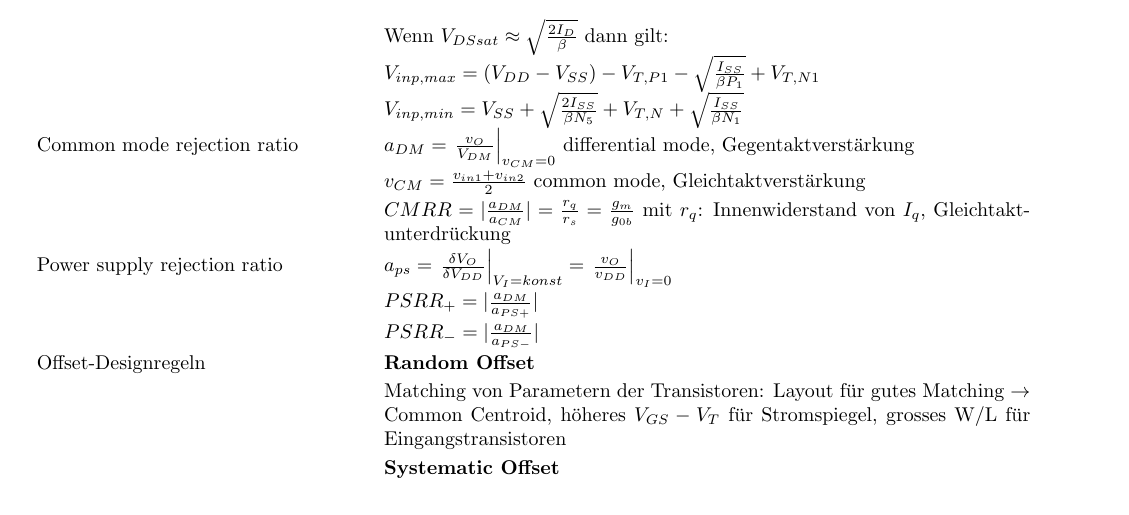
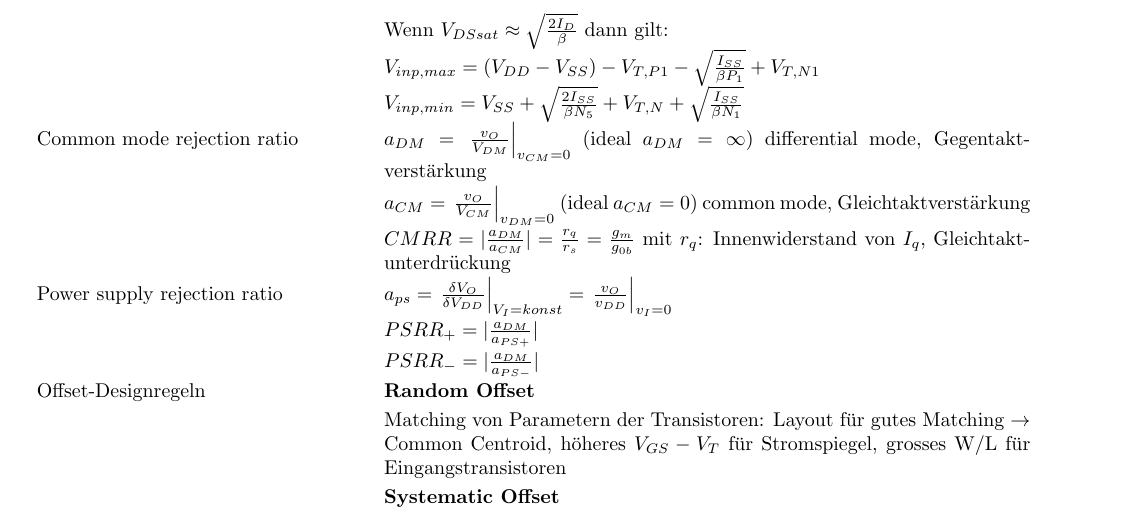
Before and after one commit to simwalk/AnMe, a LaTeX document (Formelsammlung.tex, which reads chapters/OpAmp/OpAmp.tex): part of page 9 of 12, cut so that both start at the same text. Compiled offline with pdfLaTeX.

Commit message:
txs auto checkin

```diff
--- a/chapters/OpAmp/OpAmp.tex
+++ b/chapters/OpAmp/OpAmp.tex
@@ -53,8 +53,8 @@ Eigenschaften der Differenzstufe bei starker Inversion:\\
 	&Wenn $V_{DSsat}\approx \sqrt{\frac{2I_D}{\beta}}$ dann gilt:\\
 	&$V_{inp,max}=(V_{DD}-V_{SS})-V_{T,P1}-\sqrt{\frac{I_{SS}}{\beta P_1}}+V_{T,N1}$\\
 	&$V_{inp,min}=V_{SS}+\sqrt{\frac{2I_{SS}}{\beta N_5}}+V_{T,N}+\sqrt{\frac{I_{SS}}{\beta N_1}}$\\
-	Common mode rejection ratio&$a_{DM}=\left.\frac{v_O}{V_{DM}}\right|_{v_{CM}=0}$ differential mode, Gegentaktverstärkung\\
-	&$v_{CM}=\frac{v_{in1}+v_{in2}}{2}$ common mode, Gleichtaktverstärkung\\
+	Common mode rejection ratio&$a_{DM}=\left.\frac{v_O}{V_{DM}}\right|_{v_{CM}=0}$ (ideal $a_{DM}=\infty$) differential mode, Gegentaktverstärkung\\
+	&$a_{CM}=\left.\frac{v_O}{V_{CM}}\right|_{v_{DM}=0}$ (ideal $a_{CM}=0$) common mode, Gleichtaktverstärkung\\
 	&$CMRR=|\frac{a_{DM}}{a_{CM}}|=\frac{r_q}{r_s}=\frac{g_m}{g_{0b}}$ mit $r_q$: Innenwiderstand von $I_q$, Gleichtaktunterdrückung\\
 	Power supply rejection ratio& $a_{ps}=\left.\frac{\delta V_O}{\delta V_{DD}}\right|_{V_I=konst}
 	=\left.\frac{v_O}{v_{DD}}\right|_{v_I=0}$ \\
```
